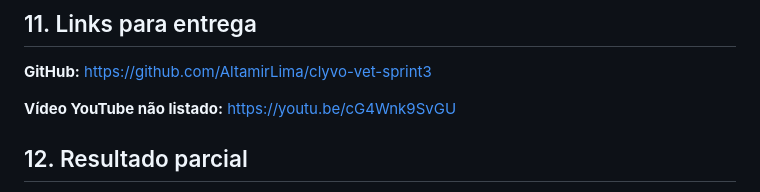
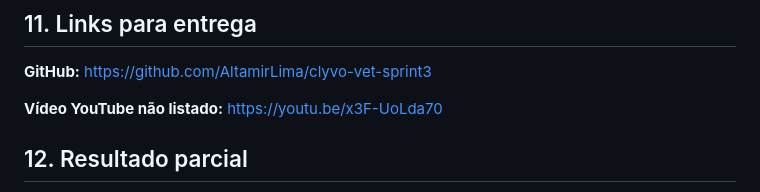
Before and after one commit to AltamirLima/clyvo-vet-sprint3, a Markdown page: README.md, the part around the change. Rendered like a GitHub page.

Commit message:
Atualiza link final do vídeo no README

```diff
--- a/README.md
+++ b/README.md
@@ -134,7 +134,7 @@ CLYVO_VET_SPRINT3_FINAL_COMPLETO/
 
 **GitHub:** https://github.com/AltamirLima/clyvo-vet-sprint3
 
-**Vídeo YouTube não listado:** https://youtu.be/cG4Wnk9SvGU
+**Vídeo YouTube não listado:** https://youtu.be/x3F-UoLda70
 
 ## 12. Resultado parcial
 
```
